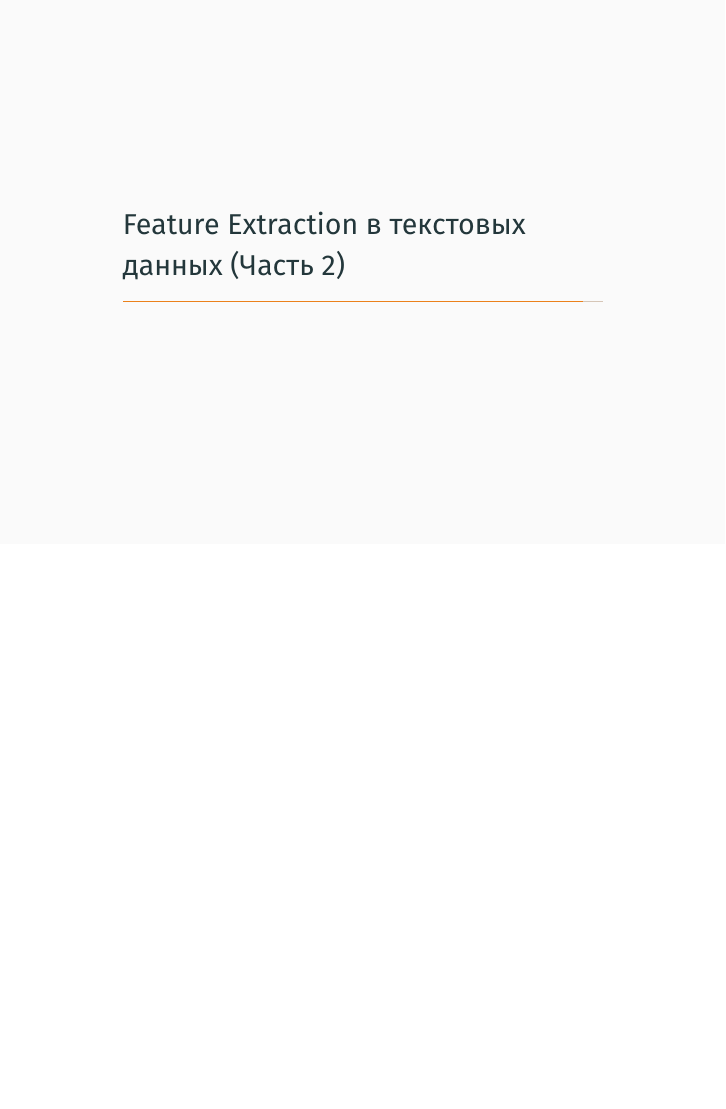
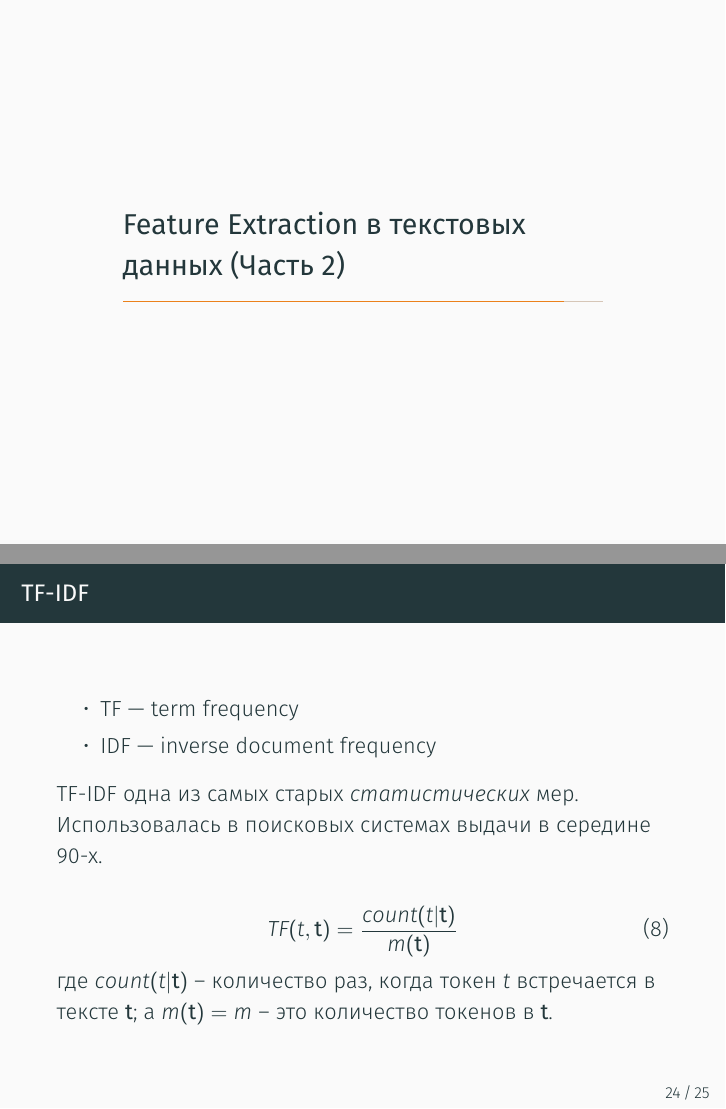
Before and after one commit to kib-courses/dsis, LaTeX slides (05_lecture/05_lecture.tex): page 29 of 31 before the commit and pages 29 and 30 of 32 after it, the two joined at a grey line, the shorter picture padded with empty space. Compiled offline with XeLaTeX.

Commit message:
началTF|IDF

```diff
--- a/05_lecture/05_lecture.tex
+++ b/05_lecture/05_lecture.tex
@@ -355,6 +355,26 @@
 
 \section{Feature Extraction в текстовых данных (Часть 2)}\label{section:texts_fe2}
 
+\begin{frame}{TF-IDF}
+	\begin{itemize}
+		\item TF — term frequency
+		\item IDF — inverse document frequency
+	\end{itemize}
+	TF-IDF одна из самых старых \term{статистических} мер.
+	Использовалась в поисковых системах выдачи в середине 90-х.
+
+	\begin{equation}
+	TF(t, \bold t) = \frac{count(t|\bold t)}{m(\bold t)}
+	\end{equation}
+	где $count(t|\bold t)$ --
+	количество раз, когда токен $t$
+	встречается в тексте $\bold t$;
+	а $m(\bold t)=m$ -- это количество токенов в $\bold t$.
+
+	% TODO
+
+
+\end{frame}
 
 \begin{frame}{Инструменты для работы с текстами}
 	\begin{enumerate}
```
